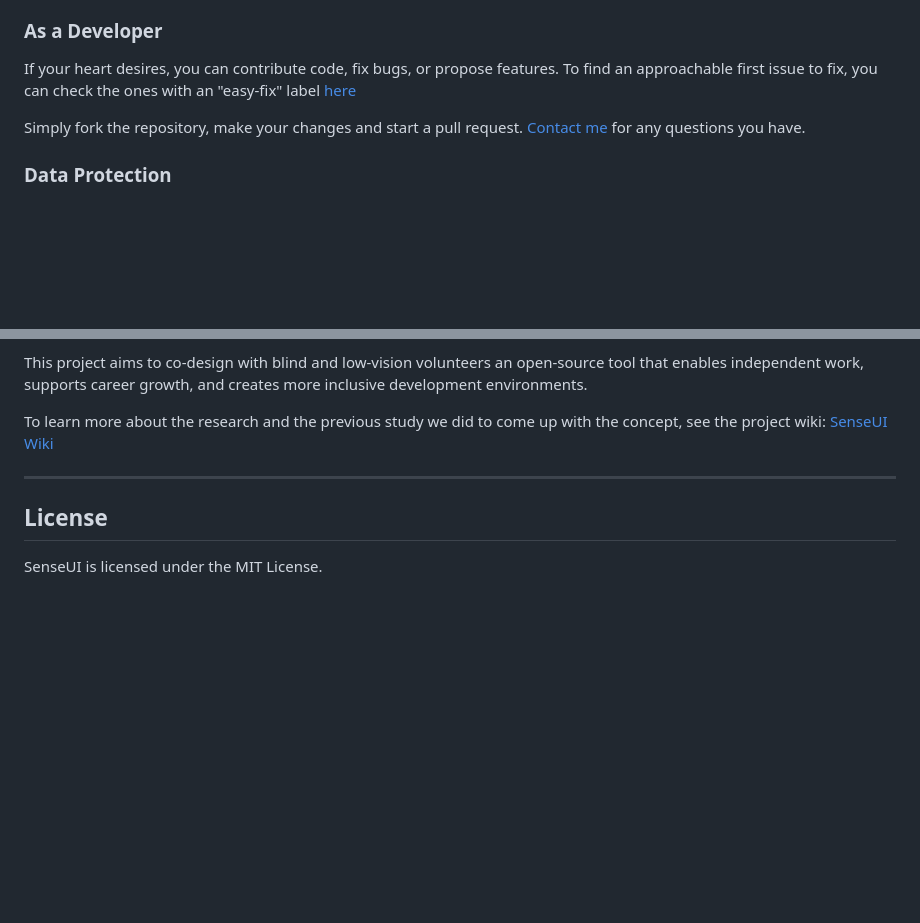
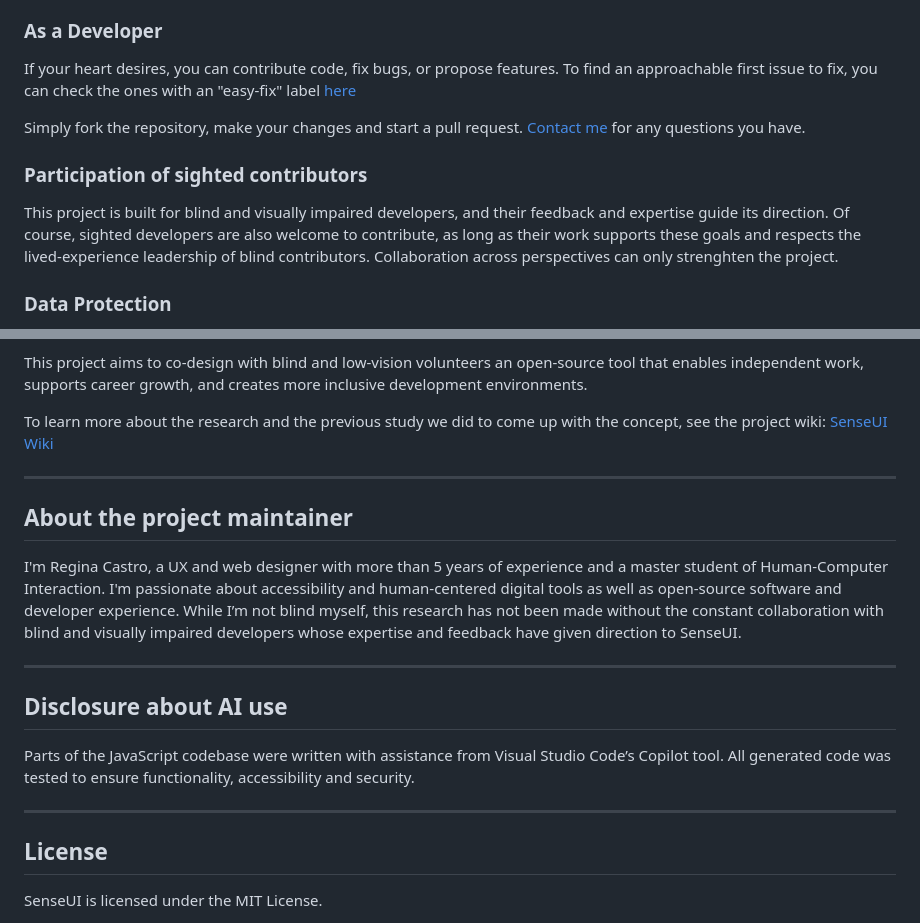
Before and after one commit to anil7863/sense-ui, a Markdown page: README.md, 2 parts joined by grey strips. Rendered like a GitHub page; blank space fills up the shorter version.

Commit message:
Update README with contributor and project info
Added sections on contributor participation for sighted people, bio of the project maintainer, and AI use disclosure.

```diff
--- a/README.md
+++ b/README.md
@@ -142,6 +142,10 @@ To find an approachable first issue to fix, you can check the ones with an "easy
 Simply fork the repository, make your changes and start a pull request.
 [Contact me](#contact) for any questions you have.
 
+### Participation of sighted contributors
+
+This project is built for blind and visually impaired developers, and their feedback and expertise guide its direction. Of course, sighted developers are also welcome to contribute, as long as their work supports these goals and respects the lived‑experience leadership of blind contributors. Collaboration across perspectives can only strenghten the project.
+
 ### Data Protection
 
 If you decide to participate and become part of the research study, you can read about how your personal data will be handled here: [Data protection](DATA_PROTECTION.md)
@@ -191,6 +195,18 @@ To learn more about the research and the previous study we did to come up with t
 
 ---
 
+## About the project maintainer
+
+I'm Regina Castro, a UX and web designer with more than 5 years of experience and a master student of Human-Computer Interaction. I'm passionate about accessibility and human-centered digital tools as well as open-source software and developer experience. While I’m not blind myself, this research has not been made without the constant collaboration with blind and visually impaired developers whose expertise and feedback have given direction to SenseUI.
+
+---
+
+## Disclosure about AI use
+
+Parts of the JavaScript codebase were written with assistance from Visual Studio Code’s Copilot tool. All generated code was tested to ensure functionality,  accessibility and security.
+
+---
+
 ## License
 
 SenseUI is licensed under the MIT License.
```
